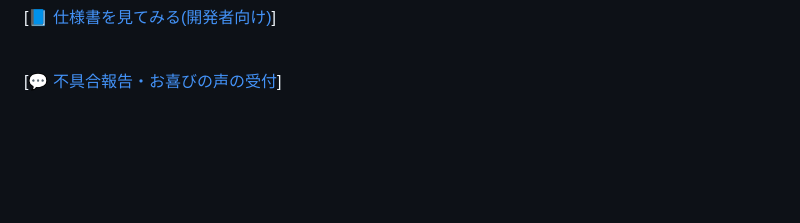
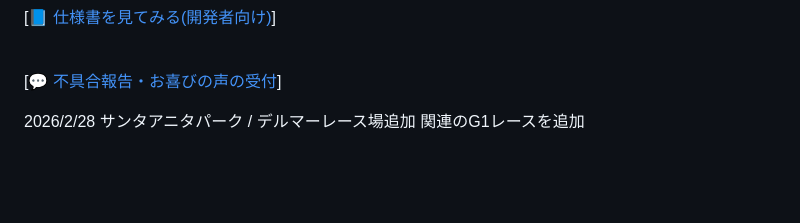
Before and after one commit to machikane-GOMAkitaru/valid-accel-checker-v1, a Markdown page: README.md, the part around the change. GitHub-like rendering; blank space fills up the shorter version.

```diff
--- a/README.md
+++ b/README.md
@@ -7,6 +7,9 @@
 [💬 <a href="https://github.com/machikane-GOMAkitaru/valid-accel-checker-v1/issues/1">不具合報告・お喜びの声の受付</a>]
 
 
+2026/2/28
+サンタアニタパーク / デルマーレース場追加
+関連のG1レースを追加
 
 
 <br><br>
```
